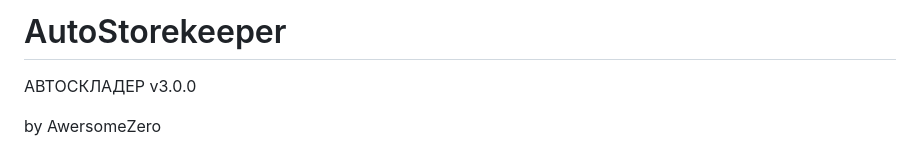
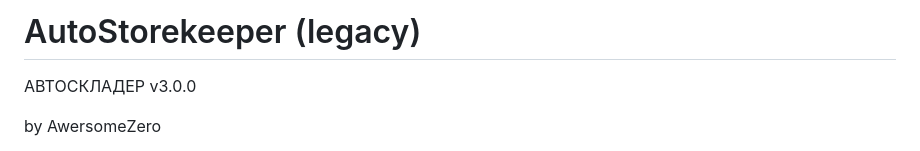
Before and after one commit to AwersomeZero/AutoStorekeeper, a Markdown page: README.md, the part around the change. GitHub-like rendering.

Commit message:
Update project name to include 'legacy'

```diff
--- a/README.md
+++ b/README.md
@@ -1,4 +1,4 @@
-# AutoStorekeeper
+# AutoStorekeeper (legacy)
 АВТОСКЛАДЕР v3.0.0
 
 by AwersomeZero
```
